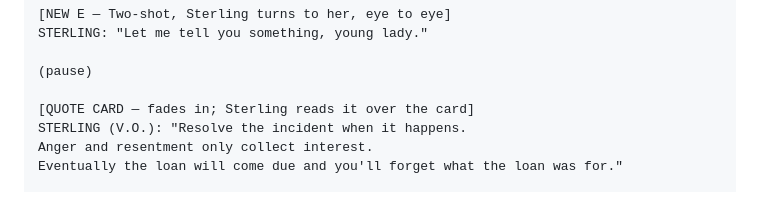
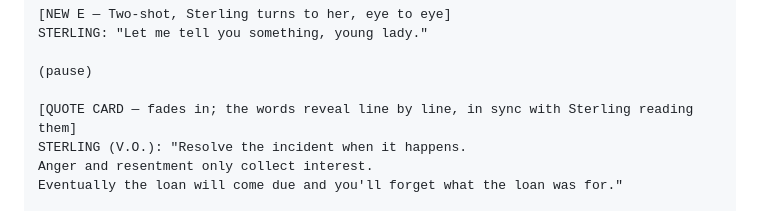
Before and after one commit to goodbyecycle/goodbyefitness, a Markdown page: productions/goodbye-coffee-ep2/script-v4.md, the part around the change. Drawn GitHub-style.

Commit message:
Ep. 2 v4: quote card reveals in sync with Sterling's read
Co-Authored-By: Claude Opus 5.5 <noreply@anthropic.com>
Claude-Session: https://claude.ai/code/session_012HBBZYYt2Xe5sEq9X7EmSy

```diff
--- a/productions/goodbye-coffee-ep2/script-v4.md
+++ b/productions/goodbye-coffee-ep2/script-v4.md
@@ -79,7 +79,7 @@ STERLING: "Let me tell you something, young lady."
 
 (pause)
 
-[QUOTE CARD — fades in; Sterling reads it over the card]
+[QUOTE CARD — fades in; the words reveal line by line, in sync with Sterling reading them]
 STERLING (V.O.): "Resolve the incident when it happens.
 Anger and resentment only collect interest.
 Eventually the loan will come due and you'll forget what the loan was for."
```
